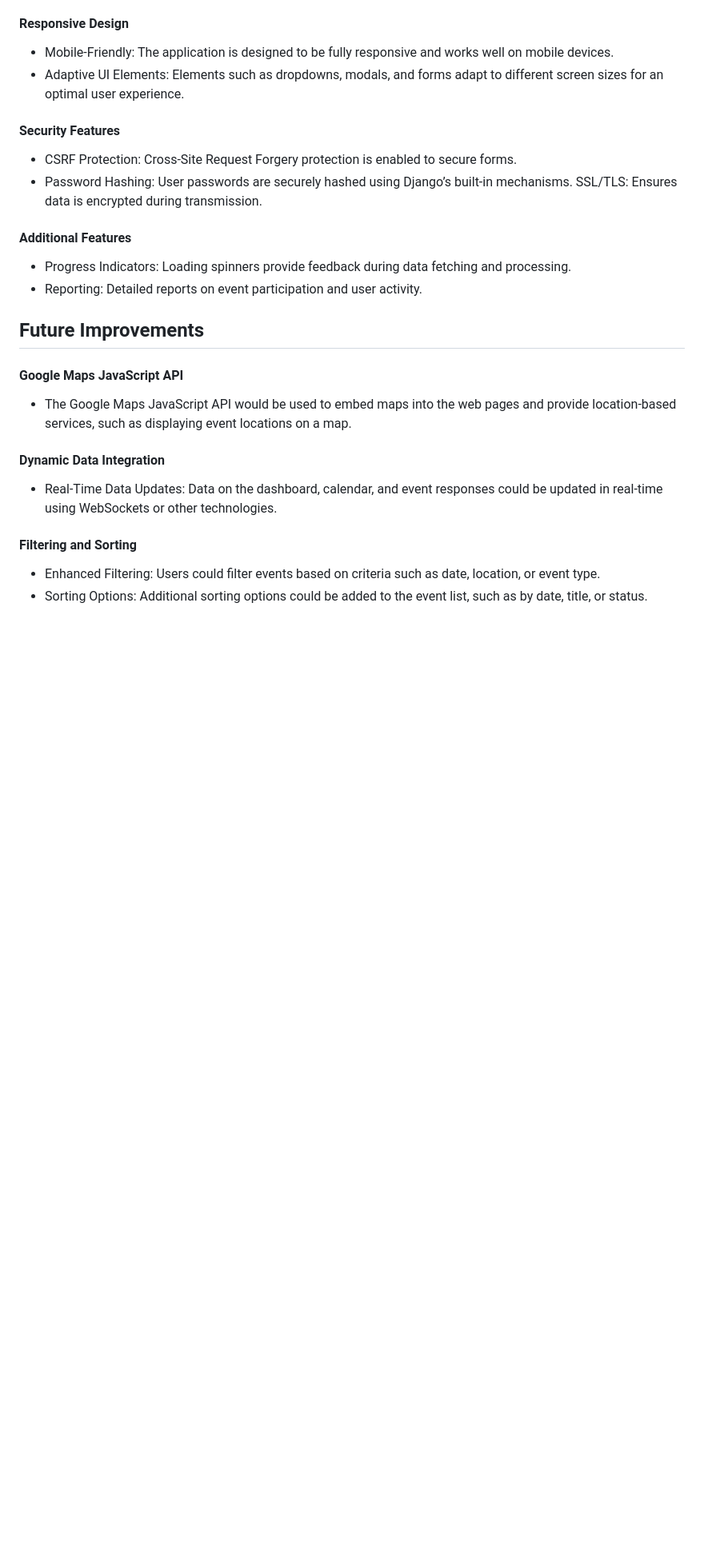
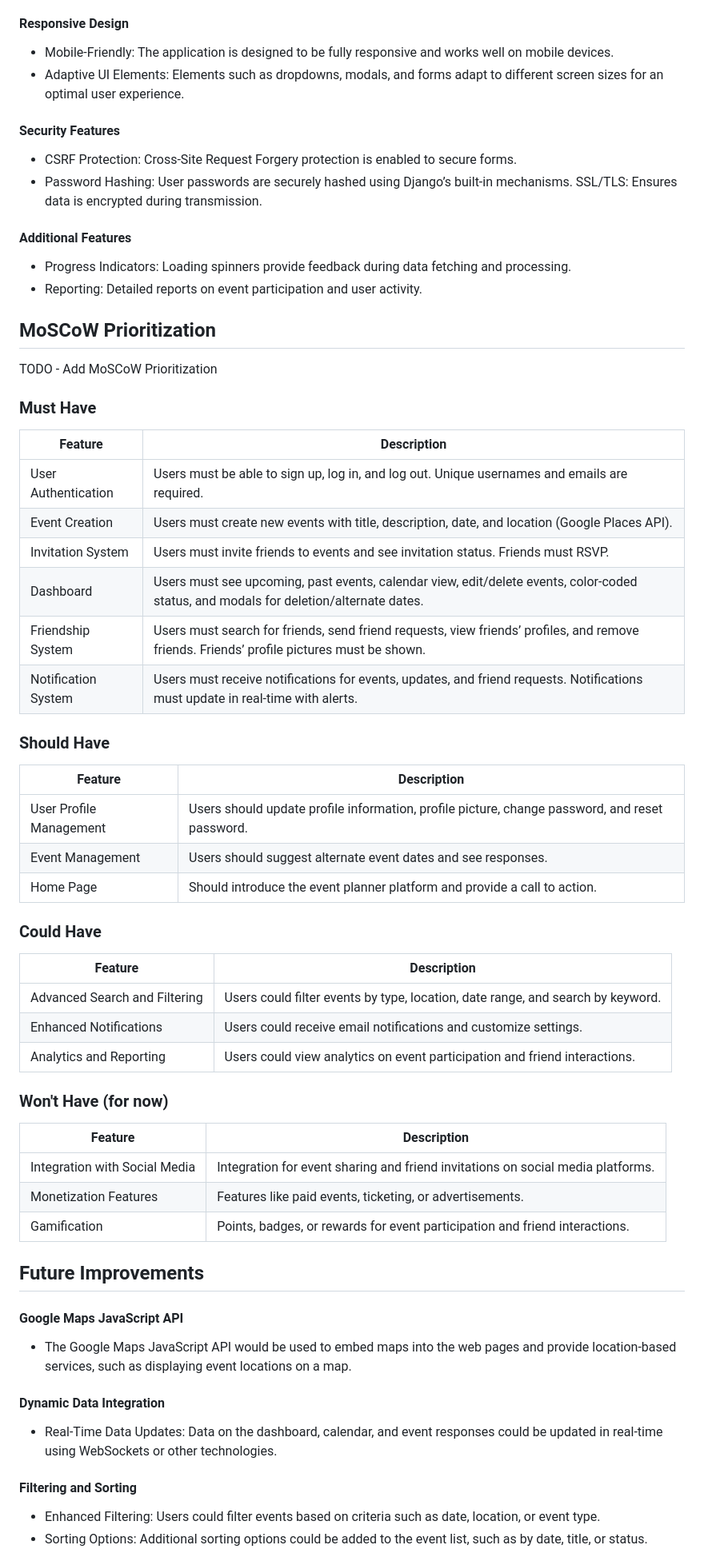
Before and after one commit to jeffdruid/planpal, a Markdown page: README.md, the part around the change. Shown at 80% size. Rendered like a GitHub page; blank space fills up the shorter version.

Commit message:
refactor: Update features of the project into categories based on the MoSCoW prioritization

```diff
--- a/README.md
+++ b/README.md
@@ -272,6 +272,42 @@ SSL/TLS: Ensures data is encrypted during transmission.
 - Progress Indicators: Loading spinners provide feedback during data fetching and processing.
 - Reporting: Detailed reports on event participation and user activity.
 
+## MoSCoW Prioritization
+TODO - Add MoSCoW Prioritization
+### Must Have
+
+| Feature                          | Description                                                                                       |
+|----------------------------------|---------------------------------------------------------------------------------------------------|
+| User Authentication              | Users must be able to sign up, log in, and log out. Unique usernames and emails are required.     |
+| Event Creation                   | Users must create new events with title, description, date, and location (Google Places API).     |
+| Invitation System                | Users must invite friends to events and see invitation status. Friends must RSVP.                |
+| Dashboard                        | Users must see upcoming, past events, calendar view, edit/delete events, color-coded status, and modals for deletion/alternate dates.  |
+| Friendship System                | Users must search for friends, send friend requests, view friends’ profiles, and remove friends. Friends’ profile pictures must be shown. |
+| Notification System              | Users must receive notifications for events, updates, and friend requests. Notifications must update in real-time with alerts. |
+
+### Should Have
+
+| Feature                          | Description                                                                                       |
+|----------------------------------|---------------------------------------------------------------------------------------------------|
+| User Profile Management          | Users should update profile information, profile picture, change password, and reset password.    |
+| Event Management                 | Users should suggest alternate event dates and see responses.                                     |
+| Home Page                        | Should introduce the event planner platform and provide a call to action.                         |
+
+### Could Have
+
+| Feature                          | Description                                                                                       |
+|----------------------------------|---------------------------------------------------------------------------------------------------|
+| Advanced Search and Filtering    | Users could filter events by type, location, date range, and search by keyword.                   |
+| Enhanced Notifications           | Users could receive email notifications and customize settings.                                   |
+| Analytics and Reporting          | Users could view analytics on event participation and friend interactions.                        |
+
+### Won't Have (for now)
+
+| Feature                          | Description                                                                                       |
+|----------------------------------|---------------------------------------------------------------------------------------------------|
+| Integration with Social Media    | Integration for event sharing and friend invitations on social media platforms.                   |
+| Monetization Features            | Features like paid events, ticketing, or advertisements.                                          |
+| Gamification                     | Points, badges, or rewards for event participation and friend interactions.                       |
 
 ## Future Improvements
 #### Google Maps JavaScript API
```
